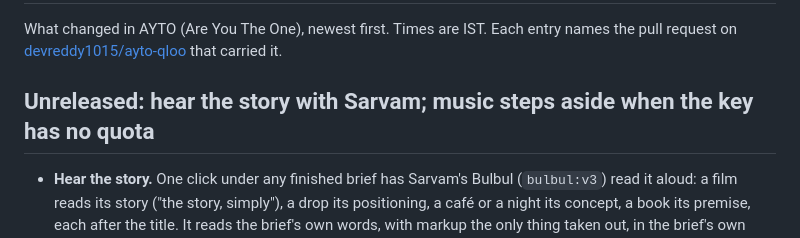
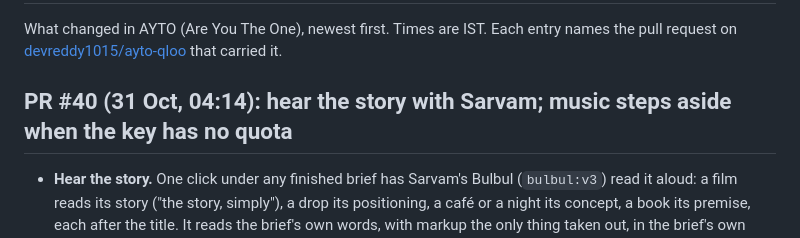
Before and after one commit to devreddy1015/ayto-qloo, a Markdown page: CHANGELOG.md, the part around the change. Rendered like a GitHub page.

Commit message:
CHANGELOG: name the Sarvam entry by its PR (#40)

```diff
--- a/CHANGELOG.md
+++ b/CHANGELOG.md
@@ -3,7 +3,7 @@
 What changed in AYTO (Are You The One), newest first. Times are IST. Each entry names the pull request on
 [devreddy1015/ayto-qloo](https://github.com/devreddy1015/ayto-qloo) that carried it.
 
-## Unreleased: hear the story with Sarvam; music steps aside when the key has no quota
+## PR #40 (31 Oct, 04:14): hear the story with Sarvam; music steps aside when the key has no quota
 
 - **Hear the story.** One click under any finished brief has Sarvam's Bulbul (`bulbul:v3`) read it aloud: a film reads
   its story ("the story, simply"), a drop its positioning, a café or a night its concept, a book its premise, each after
```
